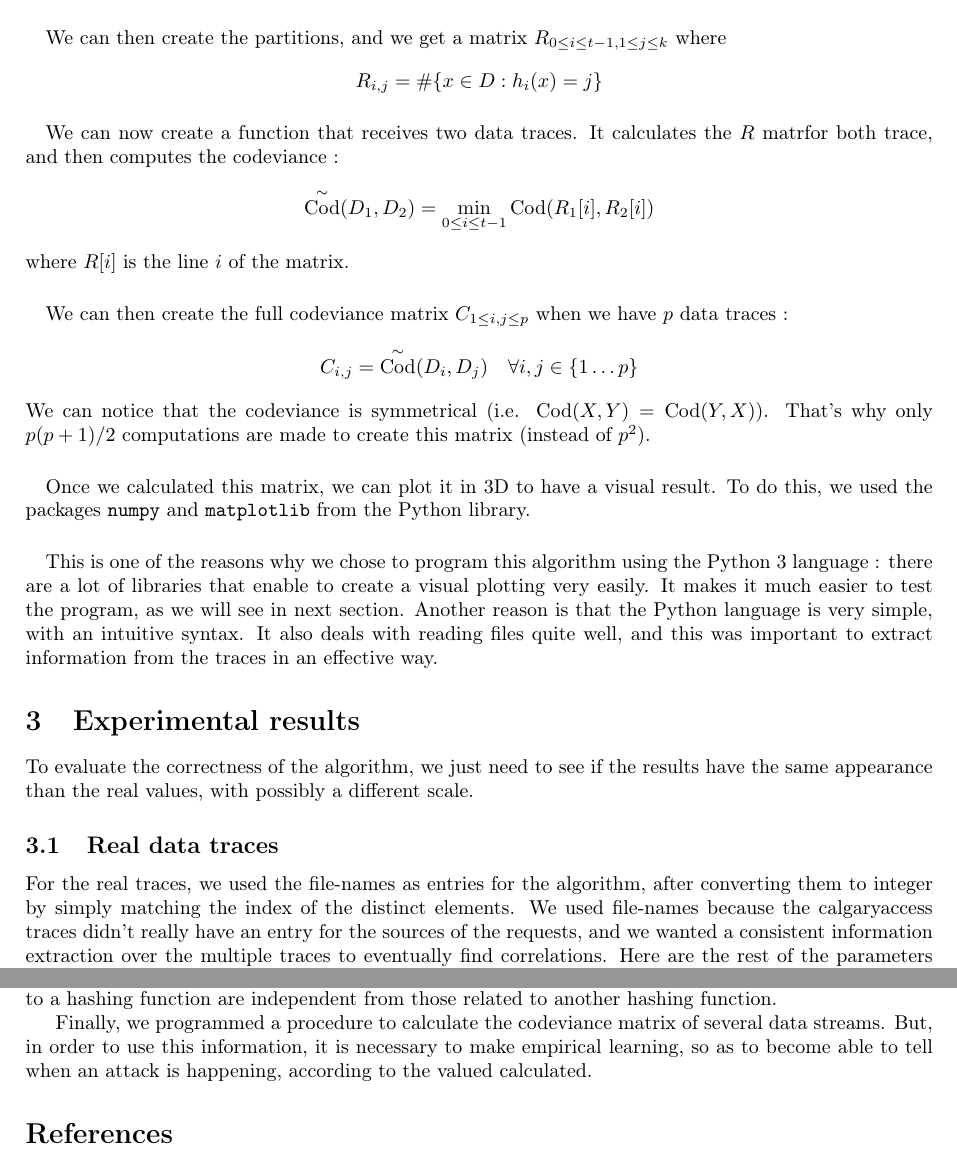
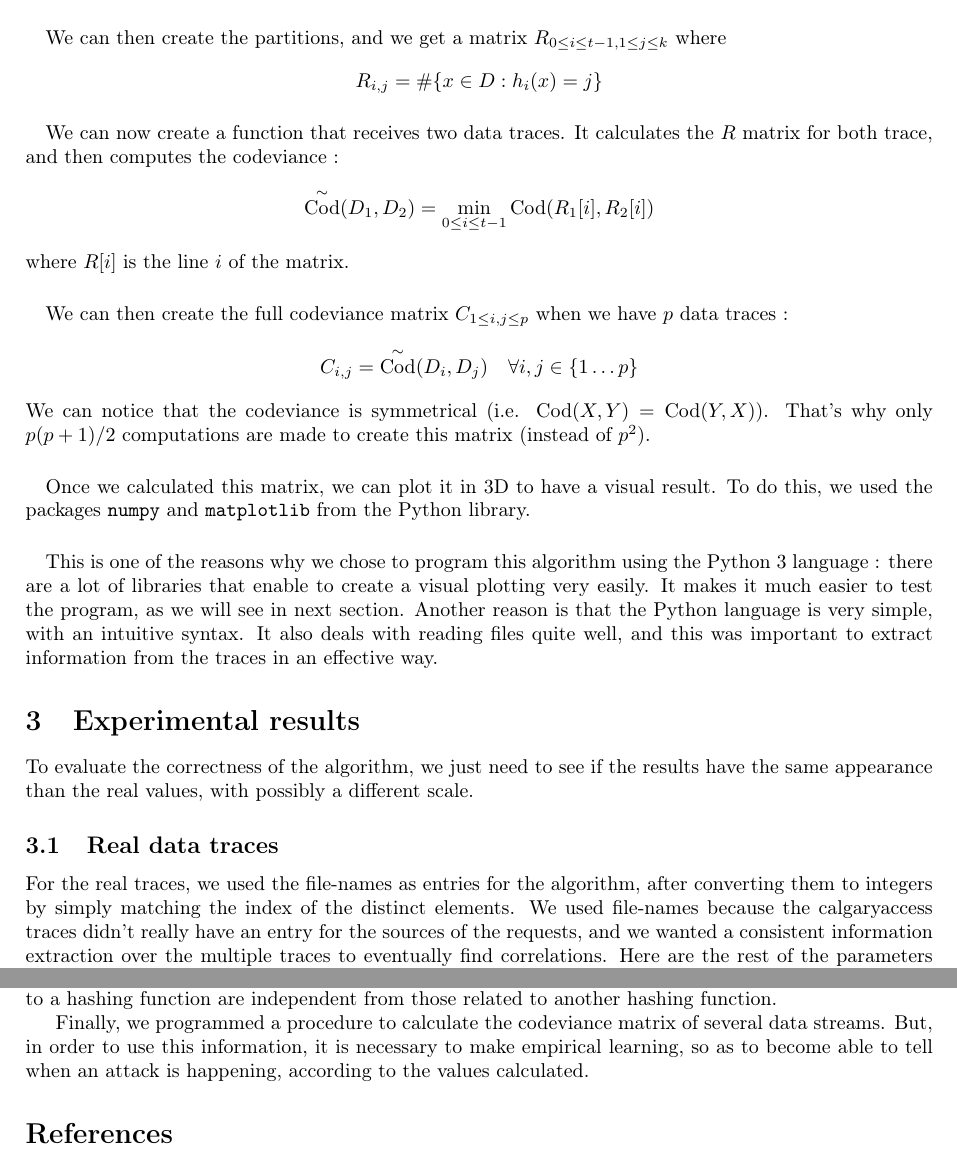
Before and after one commit to SimonBi/project_IRESI, a LaTeX paper (rapport/iresi_rapport.tex): two parts of pages 3 and 6 of 6, joined at a grey line, cut so that both start at the same text. Compiled offline with pdfLaTeX.

Commit message:
Fixing some typos -> Final version of report ready

```diff
--- a/rapport/iresi_rapport.tex
+++ b/rapport/iresi_rapport.tex
@@ -136,7 +136,7 @@ where $a_i, b_i$ are randomly generated in $\lbrace 1 \dots t-1 \rbrace$ for $a_
 \paragraph{}We can then create the partitions, and we get a matrix $R_{0 \leq i \leq t-1, 1 \leq j \leq k}$ where
  	\[ R_{i,j} = \# \lbrace x \in D : h_i(x) = j \rbrace \]
 
-\paragraph{}We can now create a function that receives two data traces. It calculates the $R$ matrfor both trace, and then computes the codeviance :
+\paragraph{}We can now create a function that receives two data traces. It calculates the $R$ matrix for both trace, and then computes the codeviance :
 	\[ \CodSk(D_1, D_2) = \underset{0 \leq i \leq t-1}{\min} \Cod(R_1[i], R_2[i]) \]
 where $R[i]$ is the line $i$ of the matrix.
 
@@ -157,7 +157,7 @@ To evaluate the correctness of the algorithm, we just need to see if the results
 \subsection{Real data traces}
 
 
-For the real traces, we used the file-names as entries for the algorithm, after converting them to integer by simply matching the index of the distinct elements. We used file-names because the calgaryaccess traces didn't really have an entry for the sources of the requests, and we wanted a consistent information extraction over the multiple traces to eventually find correlations. Here are the rest of the parameters for the experiment :
+For the real traces, we used the file-names as entries for the algorithm, after converting them to integers by simply matching the index of the distinct elements. We used file-names because the calgaryaccess traces didn't really have an entry for the sources of the requests, and we wanted a consistent information extraction over the multiple traces to eventually find correlations. Here are the rest of the parameters for the experiment :
 
 
 \begin{itemize}
@@ -249,7 +249,7 @@ However, our program isn't applicable to a real application because we were here
 
 It is also possible to improve the time complexity of our program. We used only sequential programming, but it would be better to use parallel programming, especially because the computations related to a hashing function are independent from those related to another hashing function.
 
-Finally, we programmed a procedure to calculate the codeviance matrix of several data streams. But, in order to use this information, it is necessary to make empirical learning, so as to become able to tell when an attack is happening, according to the valued calculated.
+Finally, we programmed a procedure to calculate the codeviance matrix of several data streams. But, in order to use this information, it is necessary to make empirical learning, so as to become able to tell when an attack is happening, according to the values calculated.
 
 
 \section*{References}
```
Also changed, not shown: rapport/iresi_rapport.pdf (added), rapport/iresi_rapport.tex (2 more changed lines).
